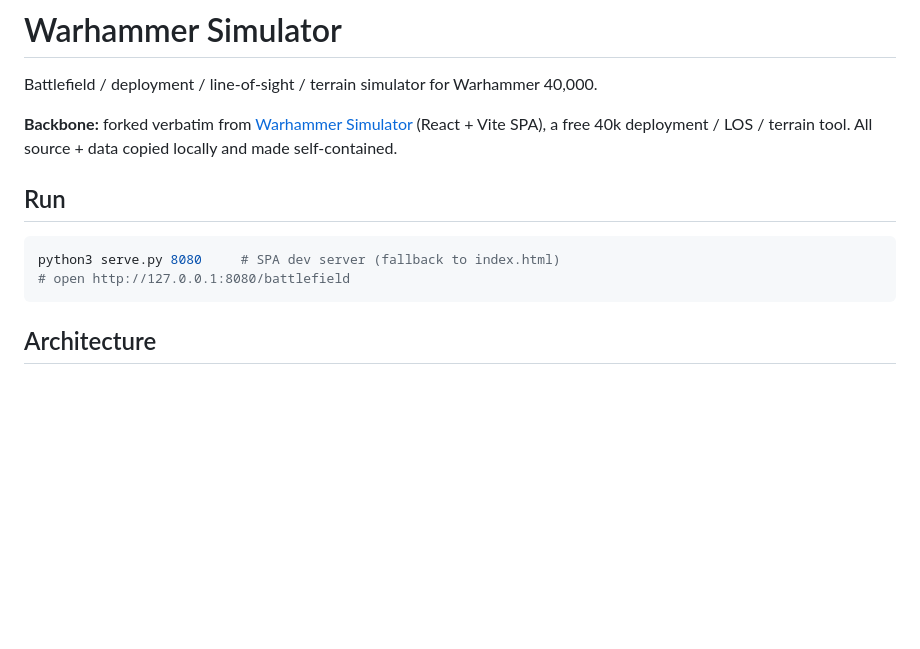
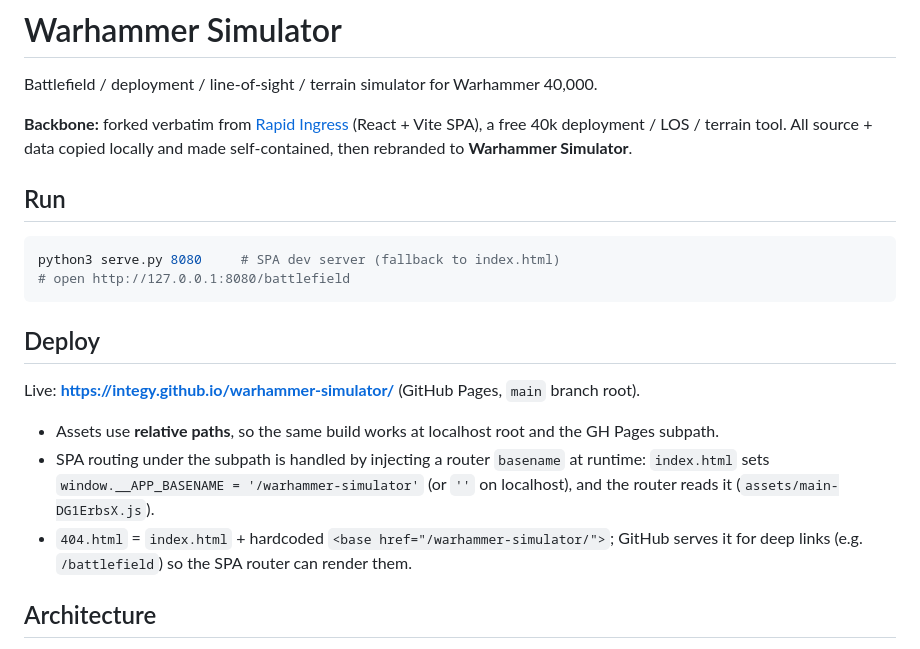
Before and after one commit to integy/warhammer-simulator, a Markdown page: README.md, the part around the change. Drawn GitHub-style; blank space fills up the shorter version.

Commit message:
README: fix source attribution + document GH Pages deploy & subpath routing

````diff
--- a/README.md
+++ b/README.md
@@ -2,8 +2,9 @@
 
 Battlefield / deployment / line-of-sight / terrain simulator for Warhammer 40,000.
 
-**Backbone:** forked verbatim from [Warhammer Simulator](https://warhammersimulator.com/battlefield) (React + Vite SPA),
-a free 40k deployment / LOS / terrain tool. All source + data copied locally and made self-contained.
+**Backbone:** forked verbatim from [Rapid Ingress](https://rapidingress.com/battlefield) (React + Vite SPA),
+a free 40k deployment / LOS / terrain tool. All source + data copied locally and made self-contained,
+then rebranded to **Warhammer Simulator**.
 
 ## Run
 
@@ -11,6 +12,17 @@ a free 40k deployment / LOS / terrain tool. All source + data copied locally and
 python3 serve.py 8080     # SPA dev server (fallback to index.html)
 # open http://127.0.0.1:8080/battlefield
 ```
+
+## Deploy
+
+Live: **https://integy.github.io/warhammer-simulator/** (GitHub Pages, `main` branch root).
+
+- Assets use **relative paths**, so the same build works at localhost root and the GH Pages subpath.
+- SPA routing under the subpath is handled by injecting a router `basename` at runtime:
+  `index.html` sets `window.__APP_BASENAME = '/warhammer-simulator'` (or `''` on localhost),
+  and the router reads it (`assets/main-DG1ErbsX.js`).
+- `404.html` = `index.html` + hardcoded `<base href="/warhammer-simulator/">`; GitHub serves
+  it for deep links (e.g. `/battlefield`) so the SPA router can render them.
 
 ## Architecture
 
````
